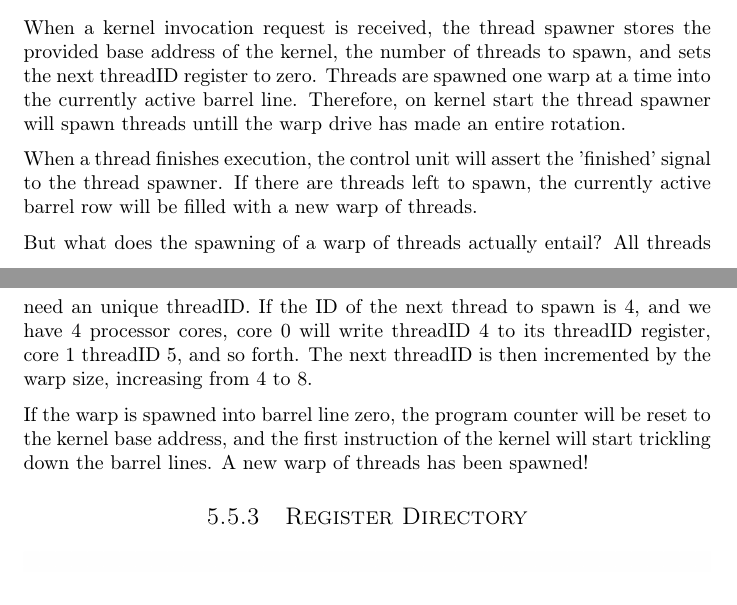
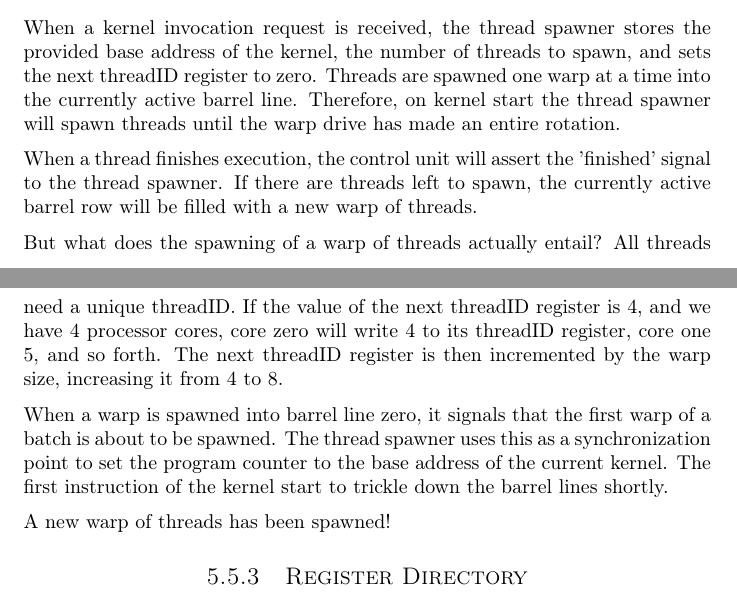
Before and after one commit to dmpro2014/report, a LaTeX thesis (report/main/report.tex, which reads report/gpu/thread-spawner.tex): two parts of pages 29 and 30 of 67, joined at a grey line, cut so that both start at the same text. Compiled offline with pdfLaTeX.

Commit message:
Improve thread spawner explanation

```diff
--- a/report/gpu/thread-spawner.tex
+++ b/report/gpu/thread-spawner.tex
@@ -13,16 +13,19 @@ When all threads have finished executing, it will assert the kernel done signal,
 
 When a kernel invocation request is received, the thread spawner stores the provided base address of the kernel, the number of threads to spawn, and sets the next threadID register to zero.
 Threads are spawned one warp at a time into the currently active barrel line.
-Therefore, on kernel start the thread spawner will spawn threads untill the warp drive has made an entire rotation.
+Therefore, on kernel start the thread spawner will spawn threads until the warp drive has made an entire rotation.
 
 When a thread finishes execution, the control unit will assert the 'finished' signal to the thread spawner.
 If there are threads left to spawn, the currently active barrel row will be filled with a new warp of threads.
 
 But what does the spawning of a warp of threads actually entail?
-All threads need an unique threadID.
-If the ID of the next thread to spawn is 4, and we have 4 processor cores,
-core 0 will write threadID 4 to its threadID register, core 1 threadID 5, and so forth.
-The next threadID is then incremented by the warp size, increasing from 4 to 8.
+All threads need a unique threadID.
+If the value of the next threadID register is 4, and we have 4 processor cores,
+core zero will write 4 to its threadID register, core one 5, and so forth.
+The next threadID register is then incremented by the warp size, increasing it from 4 to 8.
 
-If the warp is spawned into barrel line zero, the program counter will be reset to the kernel base address, and the first instruction of the kernel will start trickling down the barrel lines.
+When a warp is spawned into barrel line zero, it signals that the first warp of a batch is about to be spawned.
+The thread spawner uses this as a synchronization point to set the program counter to the base address of the current kernel.
+The first instruction of the kernel start to trickle down the barrel lines shortly.
+
 A new warp of threads has been spawned!
```
